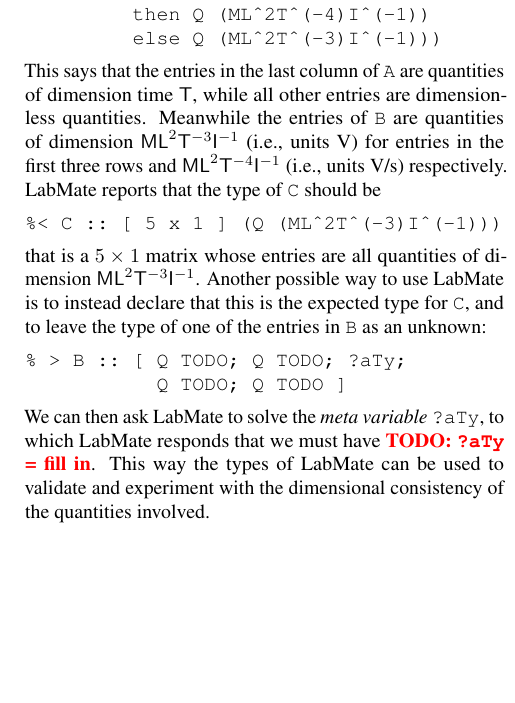
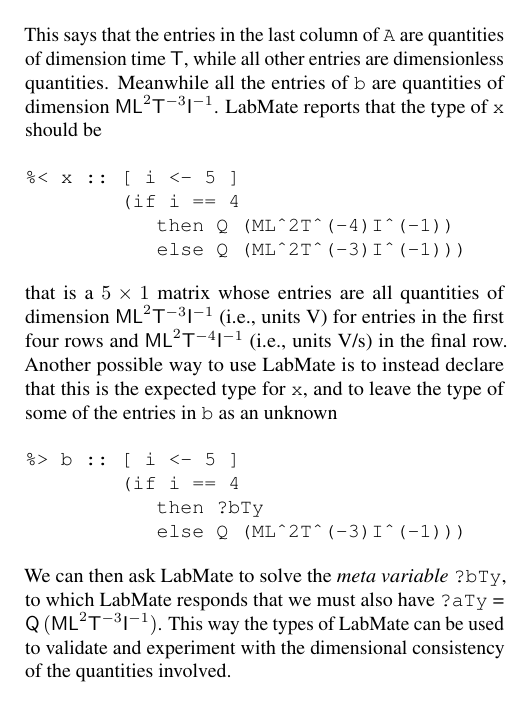
Before and after one commit to msp-strath/LabMate, a LaTeX document (writing/IMEKOWC2024/LabMate/paper.tex): part of one column of page 4 of 4, cut so that both start at the same text, the shorter picture padded with empty space. Compiled offline with pdfLaTeX.

Commit message:
[ writing ] fix Section 5

```diff
--- a/writing/IMEKOWC2024/LabMate/paper.tex
+++ b/writing/IMEKOWC2024/LabMate/paper.tex
@@ -458,23 +458,28 @@
 
 Coming back to the example from Section~\ref{sec:example} again, we can give both \texttt{A} and \texttt{B} more precise types, also taking their physical dimensions into account:
 \begin{verbatim}
-% > A :: [ i <- 12,  j <- 5 ]
-      (if j == 4 then Q T else Q 1)
-% > B :: [ i <- 5 ]
-      (if i == 4
-         then Q (ML^2T^(-4)I^(-1))
-         else Q (ML^2T^(-3)I^(-1)))
+%> A :: [ i <- 12,  j <- 5 ]
+          (if j == 4 then Q T else Q 1)
+
+%> b :: [ 5 x 1 ] (Q (ML^2T^(-3)I^(-1)))
 \end{verbatim}
-This says that the entries in the last column of \texttt{A} are quantities of dimension time $\mathsf{T}$, while all other entries are dimensionless quantities. Meanwhile the entries of \texttt{B} are quantities of dimension $\mathsf{ML}^{2}\mathsf{T}^{-3}\mathsf{I}^{-1}$ (i.e., units V) for entries in the first three rows and $\mathsf{ML}^{2}\mathsf{T}^{-4}\mathsf{I}^{-1}$ (i.e., units V/s) respectively. LabMate reports that the type of \texttt{C} should be
+This says that the entries in the last column of \texttt{A} are quantities of dimension time $\mathsf{T}$, while all other entries are dimensionless quantities. Meanwhile all the entries of \texttt{b} are quantities of dimension $\mathsf{ML}^{2}\mathsf{T}^{-3}\mathsf{I}^{-1}$. LabMate reports that the type of \texttt{x} should be
 \begin{verbatim}
-%< C :: [ 5 x 1 ] (Q (ML^2T^(-3)I^(-1)))
+%< x :: [ i <- 5 ]
+        (if i == 4
+           then Q (ML^2T^(-4)I^(-1))
+           else Q (ML^2T^(-3)I^(-1)))
 \end{verbatim}
-that is a $5 \times 1$ matrix whose entries are all quantities of dimension $\mathsf{ML}^{2}\mathsf{T}^{-3}\mathsf{I}^{-1}$. Another possible way to use LabMate is to instead declare that this is the expected type for \texttt{C}, and to leave the type of one of the entries in \texttt{B} as an unknown:
+that is a $5 \times 1$ matrix whose entries are all quantities of dimension $\mathsf{ML}^{2}\mathsf{T}^{-3}\mathsf{I}^{-1}$ (i.e., units V) for entries in the first four rows and $\mathsf{ML}^{2}\mathsf{T}^{-4}\mathsf{I}^{-1}$ (i.e., units V/s) in the final row.
+%
+Another possible way to use LabMate is to instead declare that this is the expected type for \texttt{x}, and to leave the type of some of the entries in \texttt{b} as an unknown
 \begin{verbatim}
-% > B :: [ Q TODO; Q TODO; ?aTy;
-           Q TODO; Q TODO ]
+%> b :: [ i <- 5 ]
+        (if i == 4
+           then ?bTy
+           else Q (ML^2T^(-3)I^(-1)))
 \end{verbatim}
-We can then ask LabMate to solve the \remph{meta variable} \texttt{?aTy}, to which LabMate responds that we must have \todo{\texttt{?aTy} = fill in}. This way the types of LabMate can be used to validate and experiment with the dimensional consistency of the quantities involved.
+We can then ask LabMate to solve the \remph{meta variable} \texttt{?bTy}, to which LabMate responds that we must also have \texttt{?aTy} = $\mathsf{Q}\,(\mathsf{ML}^{2}\mathsf{T}^{-3}\mathsf{I}^{-1})$. This way the types of LabMate can be used to validate and experiment with the dimensional consistency of the quantities involved.
 
 %GravCalc example again: $t_i$ time ($\mathsf{T}$; in seconds); $v_i$ voltage ($\mathsf{ML}^2\mathsf{T}^{-3}\mathsf{I}^{-1}$; in volt)
 
```
Also changed, not shown: writing/IMEKOWC2024/LabMate/paper.tex (2 more changed lines).
